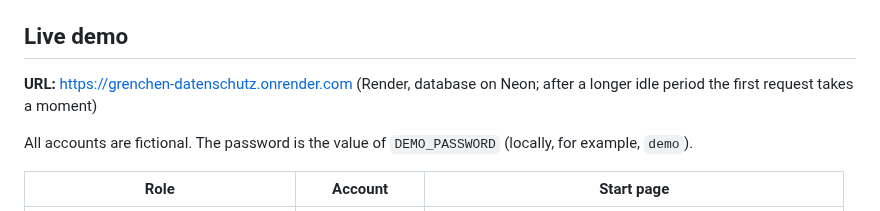
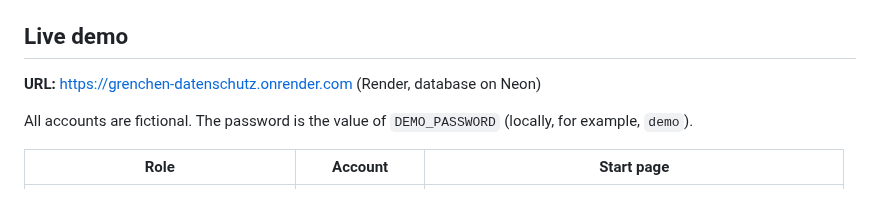
Before and after one commit to sibslusi/Project-AIAssisted, a Markdown page: README.en.md, the part around the change. Drawn GitHub-style.

Commit message:
docs: Hinweis zur Startzeit entfernen
Co-Authored-By: Claude Opus 5.5 (1M context) <noreply@anthropic.com>
Claude-Session: https://claude.ai/code/session_0177z5uvbA8iJFB3sXPfeYVM

```diff
--- a/README.en.md
+++ b/README.en.md
@@ -76,7 +76,7 @@ as an optional extension and is not implemented.
 
 ## Live demo
 
-**URL:** <https://grenchen-datenschutz.onrender.com> (Render, database on Neon; after a longer idle period the first request takes a moment)
+**URL:** <https://grenchen-datenschutz.onrender.com> (Render, database on Neon)
 
 All accounts are fictional. The password is the value of `DEMO_PASSWORD`
 (locally, for example, `demo`).
```
Also changed, not shown: README.md (+1 -1 lines).
